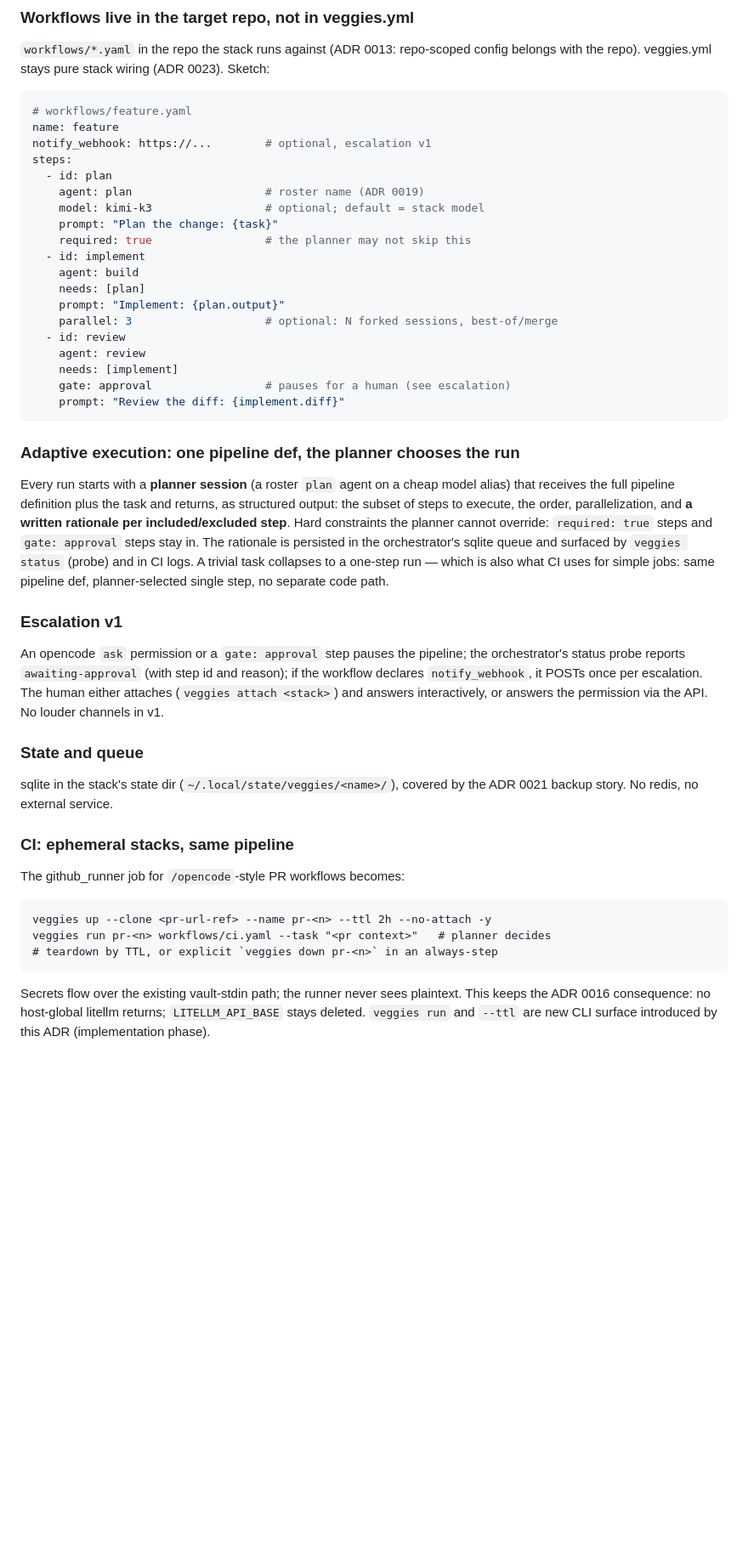
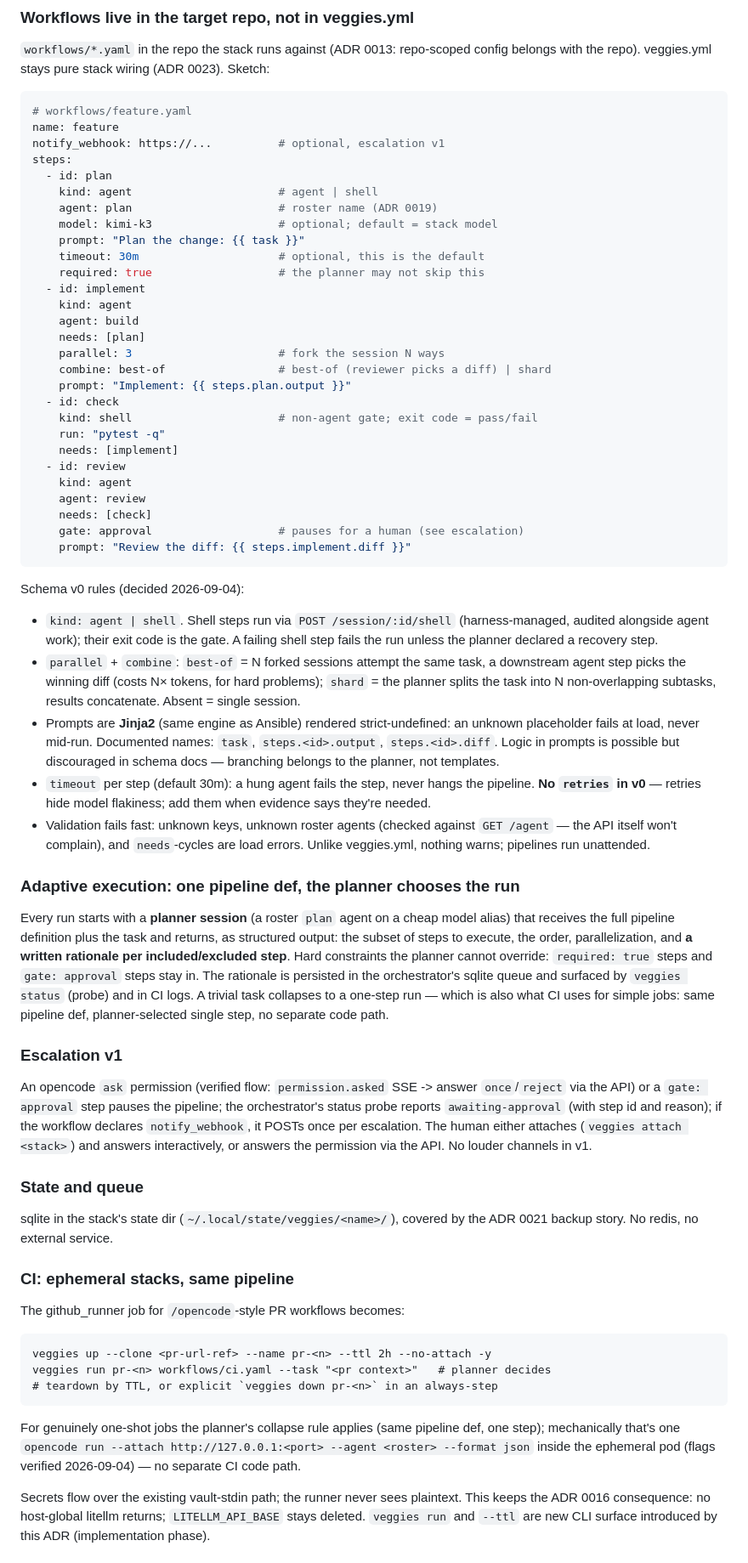
Before and after one commit to Innoptech/veggies, a Markdown page: docs/adr/0017-agent-orchestrator-and-workflows.md, the part around one of its changes. Shown at 85% size. Drawn GitHub-style; blank space fills up the shorter version.

````diff
--- a/docs/adr/0017-agent-orchestrator-and-workflows.md
+++ b/docs/adr/0017-agent-orchestrator-and-workflows.md
@@ -100,24 +107,56 @@ config belongs with the repo). veggies.yml stays pure stack wiring
 ```yaml
 # workflows/feature.yaml
 name: feature
-notify_webhook: https://...        # optional, escalation v1
+notify_webhook: https://...          # optional, escalation v1
 steps:
   - id: plan
-    agent: plan                    # roster name (ADR 0019)
-    model: kimi-k3                 # optional; default = stack model
-    prompt: "Plan the change: {task}"
-    required: true                 # the planner may not skip this
+    kind: agent                      # agent | shell
+    agent: plan                      # roster name (ADR 0019)
+    model: kimi-k3                   # optional; default = stack model
+    prompt: "Plan the change: {{ task }}"
+    timeout: 30m                     # optional, this is the default
+    required: true                   # the planner may not skip this
   - id: implement
+    kind: agent
     agent: build
     needs: [plan]
-    prompt: "Implement: {plan.output}"
-    parallel: 3                    # optional: N forked sessions, best-of/merge
+    parallel: 3                      # fork the session N ways
+    combine: best-of                 # best-of (reviewer picks a diff) | shard
+    prompt: "Implement: {{ steps.plan.output }}"
+  - id: check
+    kind: shell                      # non-agent gate; exit code = pass/fail
+    run: "pytest -q"
+    needs: [implement]
   - id: review
+    kind: agent
     agent: review
-    needs: [implement]
-    gate: approval                 # pauses for a human (see escalation)
-    prompt: "Review the diff: {implement.diff}"
+    needs: [check]
+    gate: approval                   # pauses for a human (see escalation)
+    prompt: "Review the diff: {{ steps.implement.diff }}"
 ```
+
+Schema v0 rules (decided 2026-09-04):
+
+- `kind: agent | shell`. Shell steps run via `POST /session/:id/shell`
+  (harness-managed, audited alongside agent work); their exit code is the
+  gate. A failing shell step fails the run unless the planner declared a
+  recovery step.
+- `parallel` + `combine`: `best-of` = N forked sessions attempt the same
+  task, a downstream agent step picks the winning diff (costs N× tokens,
+  for hard problems); `shard` = the planner splits the task into N
+  non-overlapping subtasks, results concatenate. Absent = single session.
+- Prompts are **Jinja2** (same engine as Ansible) rendered strict-undefined:
+  an unknown placeholder fails at load, never mid-run. Documented names:
+  `task`, `steps.<id>.output`, `steps.<id>.diff`. Logic in prompts is
+  possible but discouraged in schema docs — branching belongs to the
+  planner, not templates.
+- `timeout` per step (default 30m): a hung agent fails the step, never
+  hangs the pipeline. **No `retries` in v0** — retries hide model
+  flakiness; add them when evidence says they're needed.
+- Validation fails fast: unknown keys, unknown roster agents (checked
+  against `GET /agent` — the API itself won't complain), and
+  `needs`-cycles are load errors. Unlike veggies.yml, nothing warns;
+  pipelines run unattended.
 
 ### Adaptive execution: one pipeline def, the planner chooses the run
 
@@ -134,12 +173,13 @@ separate code path.
 
 ### Escalation v1
 
-An opencode `ask` permission or a `gate: approval` step pauses the pipeline;
-the orchestrator's status probe reports `awaiting-approval` (with step id
-and reason); if the workflow declares `notify_webhook`, it POSTs once per
-escalation. The human either attaches (`veggies attach <stack>`) and answers
-interactively, or answers the permission via the API. No louder channels in
-v1.
+An opencode `ask` permission (verified flow: `permission.asked` SSE ->
+answer `once`/`reject` via the API) or a `gate: approval` step pauses the
+pipeline; the orchestrator's status probe reports `awaiting-approval`
+(with step id and reason); if the workflow declares `notify_webhook`, it
+POSTs once per escalation. The human either attaches
+(`veggies attach <stack>`) and answers interactively, or answers the
+permission via the API. No louder channels in v1.
 
 ### State and queue
 
@@ -156,6 +196,11 @@ veggies run pr-<n> workflows/ci.yaml --task "<pr context>"   # planner decides
 # teardown by TTL, or explicit `veggies down pr-<n>` in an always-step
 ```
 
+For genuinely one-shot jobs the planner's collapse rule applies (same
+pipeline def, one step); mechanically that's one `opencode run --attach
+http://127.0.0.1:<port> --agent <roster> --format json` inside the
+ephemeral pod (flags verified 2026-09-04) — no separate CI code path.
+
 Secrets flow over the existing vault-stdin path; the runner never sees
 plaintext. This keeps the ADR 0016 consequence: no host-global litellm
 returns; `LITELLM_API_BASE` stays deleted. `veggies run` and `--ttl` are new
````
Also changed, not shown: other parts of docs/adr/0017-agent-orchestrator-and-workflows.md (+42 -32 lines), docs/runbook.md (+5 -0 lines).
